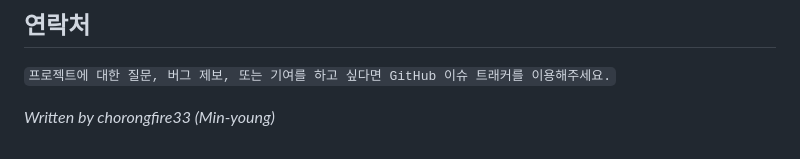
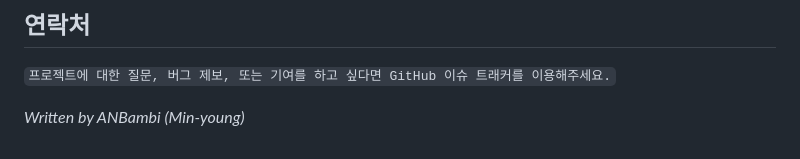
Before and after one commit to ANBambi/django_blog_WhatIsJiho, a Markdown page: README.md, the part around the change. GitHub-like rendering.

```diff
--- a/README.md
+++ b/README.md
@@ -129,4 +129,4 @@
 
 ` 프로젝트에 대한 질문, 버그 제보, 또는 기여를 하고 싶다면 GitHub 이슈 트래커를 이용해주세요. `
 
-<i> Written by chorongfire33 (Min-young) </i>
+<i> Written by ANBambi (Min-young) </i>
```
